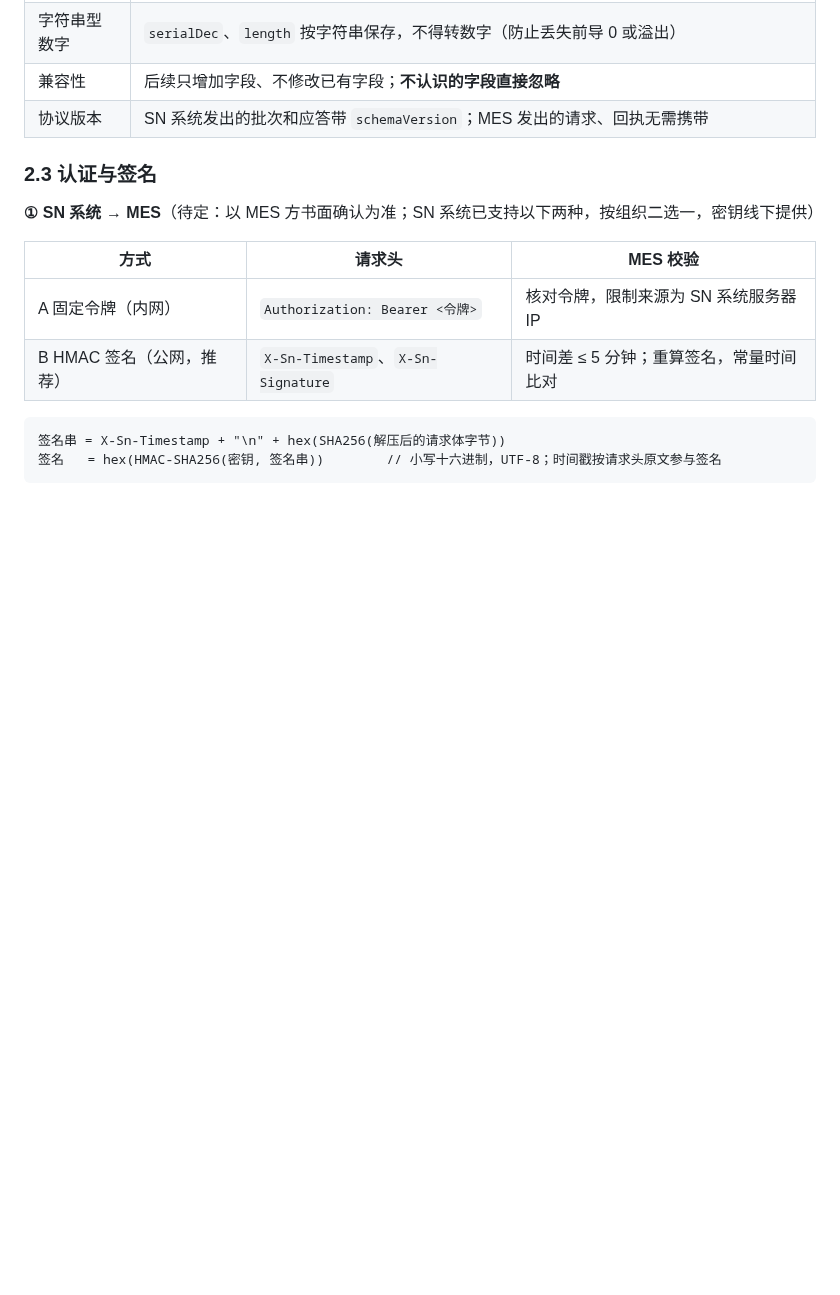
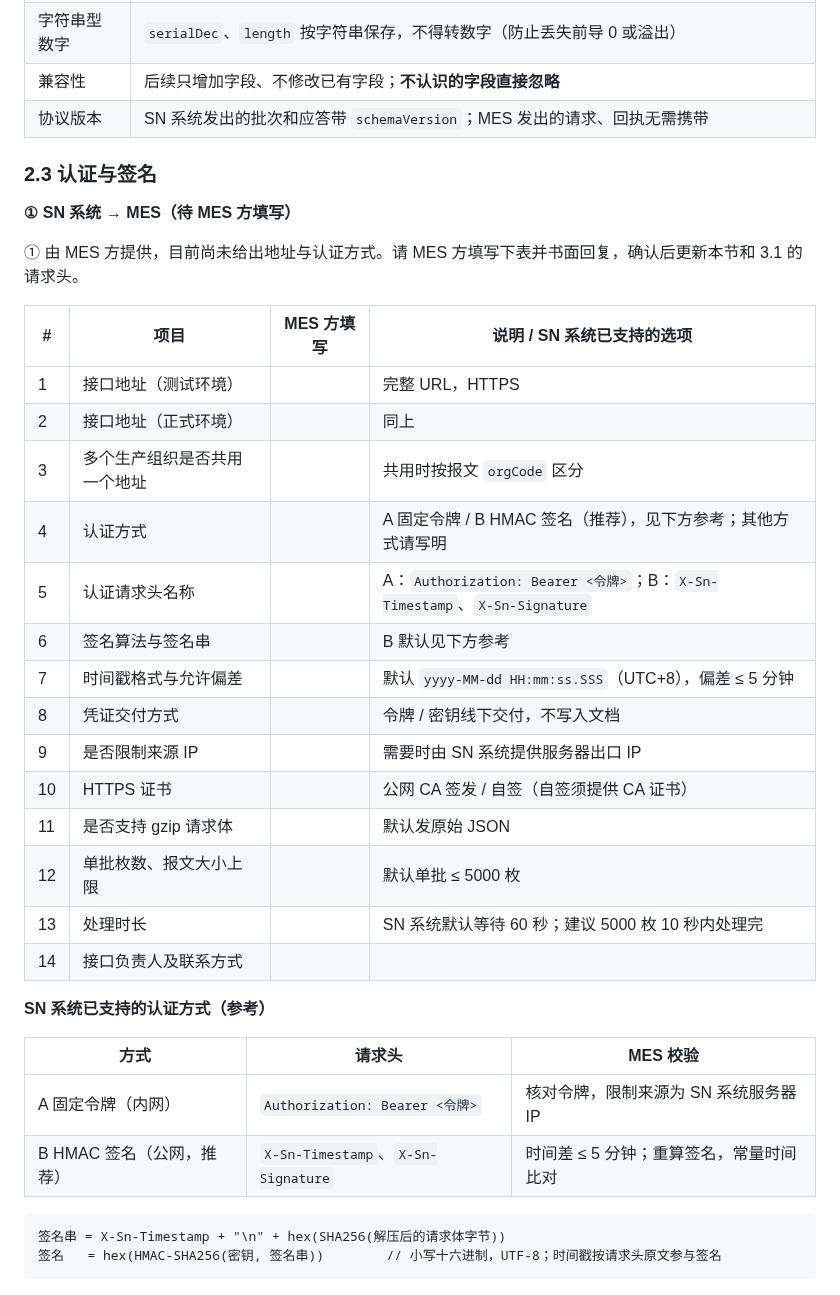
Before and after one commit to Createsnow/sn-center, a Markdown page: docs/MES对接接口文档.md, the part around one of its changes. Rendered like a GitHub page; blank space fills up the shorter version.

Commit message:
MES 对接接口文档：补完整业务接口调用时序图；① 认证改为待 MES 方填写清单
Co-Authored-By: Claude Opus 5.5 <noreply@anthropic.com>
Claude-Session: https://claude.ai/code/session_01ALUpdiip5ZY4hQGRGvYSeM

```diff
--- a/docs/MES对接接口文档.md
+++ b/docs/MES对接接口文档.md
@@ -67,7 +77,28 @@ SN 系统把分配给生产组织的 SN 分批下发给该组织的 MES：主通
 
 ### 2.3 认证与签名
 
-**① SN 系统 → MES**（待定：以 MES 方书面确认为准；SN 系统已支持以下两种，按组织二选一，密钥线下提供）
+**① SN 系统 → MES（待 MES 方填写）**
+
+① 由 MES 方提供，目前尚未给出地址与认证方式。请 MES 方填写下表并书面回复，确认后更新本节和 3.1 的请求头。
+
+| # | 项目 | MES 方填写 | 说明 / SN 系统已支持的选项 |
+| --- | --- | --- | --- |
+| 1 | 接口地址（测试环境） | | 完整 URL，HTTPS |
+| 2 | 接口地址（正式环境） | | 同上 |
+| 3 | 多个生产组织是否共用一个地址 | | 共用时按报文 `orgCode` 区分 |
+| 4 | 认证方式 | | A 固定令牌 / B HMAC 签名（推荐），见下方参考；其他方式请写明 |
+| 5 | 认证请求头名称 | | A：`Authorization: Bearer <令牌>`；B：`X-Sn-Timestamp`、`X-Sn-Signature` |
+| 6 | 签名算法与签名串 | | B 默认见下方参考 |
+| 7 | 时间戳格式与允许偏差 | | 默认 `yyyy-MM-dd HH:mm:ss.SSS`（UTC+8），偏差 ≤ 5 分钟 |
+| 8 | 凭证交付方式 | | 令牌 / 密钥线下交付，不写入文档 |
+| 9 | 是否限制来源 IP | | 需要时由 SN 系统提供服务器出口 IP |
+| 10 | HTTPS 证书 | | 公网 CA 签发 / 自签（自签须提供 CA 证书） |
+| 11 | 是否支持 gzip 请求体 | | 默认发原始 JSON |
+| 12 | 单批枚数、报文大小上限 | | 默认单批 ≤ 5000 枚 |
+| 13 | 处理时长 | | SN 系统默认等待 60 秒；建议 5000 枚 10 秒内处理完 |
+| 14 | 接口负责人及联系方式 | | |
+
+**SN 系统已支持的认证方式（参考）**
 
 | 方式 | 请求头 | MES 校验 |
 | --- | --- | --- |
```
Also changed, not shown: other parts of docs/MES对接接口文档.md (+15 -4 lines), docs/README.md (+1 -1 lines), docs/images/MES对接说明/f14-business-calls.png (added), 1 other file.
